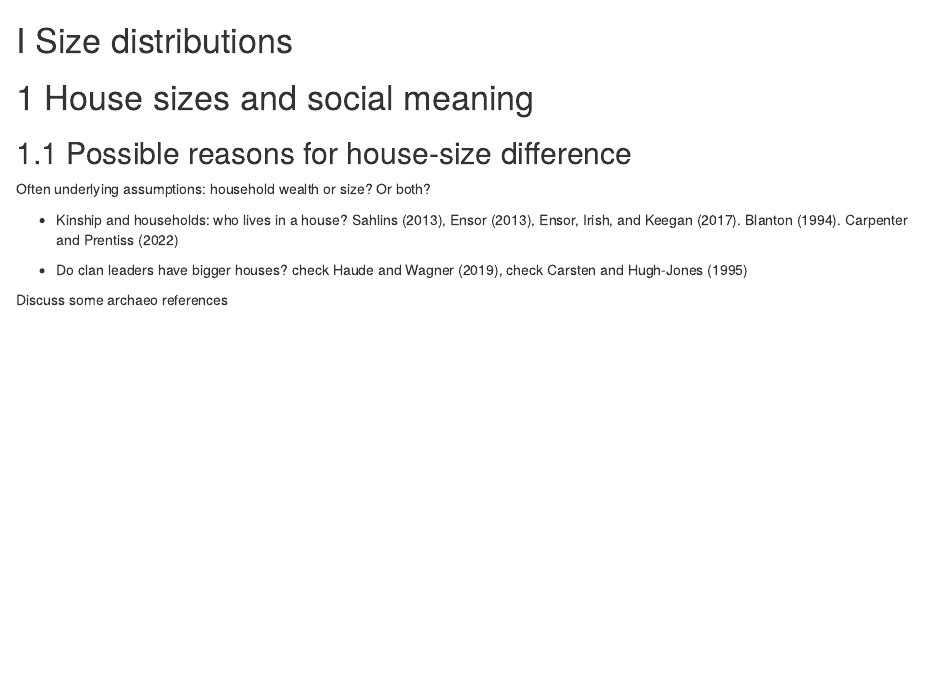
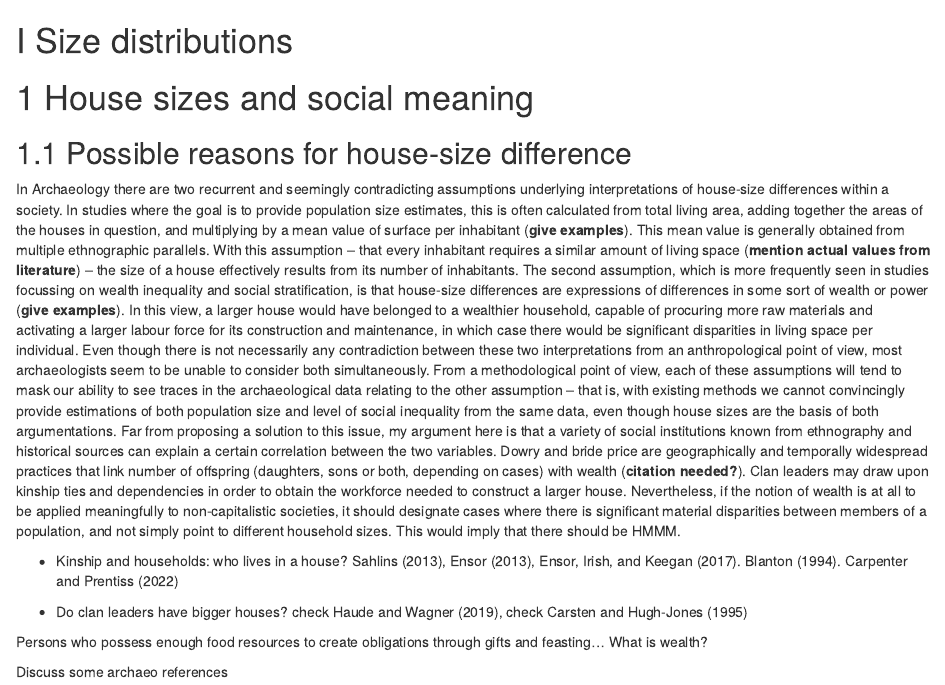
Before and after one commit to hallvardbruvoll/Bruvoll_PhD_thesis, an R Markdown document (04-interpreting-house-sizes.Rmd): the page in a window 1100 px wide, from its top. Rendered offline with R 4.5, knitr and Pandoc, with nearby package versions; drawn as R Markdown's standard HTML page in place of the format the file asks for.

Commit message:
household wealth or size text

```diff
--- a/04-interpreting-house-sizes.Rmd
+++ b/04-interpreting-house-sizes.Rmd
@@ -4,11 +4,13 @@
 
 ## Possible reasons for house-size difference
 
-Often underlying assumptions: household wealth or size? Or both?
+In Archaeology there are two recurrent and seemingly contradicting assumptions underlying interpretations of house-size differences within a society. In studies where the goal is to provide population size estimates, this is often calculated from total living area, adding together the areas of the houses in question, and multiplying by a mean value of surface per inhabitant (**give examples**). This mean value is generally obtained from multiple ethnographic parallels. With this assumption -- that every inhabitant requires a similar amount of living space (**mention actual values from literature**) -- the size of a house effectively results from its number of inhabitants. The second assumption, which is more frequently seen in studies focussing on wealth inequality and social stratification, is that house-size differences are expressions of differences in some sort of wealth or power (**give examples**). In this view, a larger house would have belonged to a wealthier household, capable of procuring more raw materials and activating a larger labour force for its construction and maintenance, in which case there would be significant disparities in living space per individual. Even though there is not necessarily any contradiction between these two interpretations from an anthropological point of view, most archaeologists seem to be unable to consider both simultaneously. From a methodological point of view, each of these assumptions will tend to mask our ability to see traces in the archaeological data relating to the other assumption -- that is, with existing methods we cannot convincingly provide estimations of both population size and level of social inequality from the same data, even though house sizes are the basis of both argumentations. Far from proposing a solution to this issue, my argument here is that a variety of social institutions known from ethnography and historical sources can explain a certain correlation between the two variables. Dowry and bride price are geographically and temporally widespread practices that link number of offspring (daughters, sons or both, depending on cases) with wealth (**citation needed?**). Clan leaders may draw upon kinship ties and dependencies in order to obtain the workforce needed to construct a larger house. Nevertheless, if the notion of wealth is at all to be applied meaningfully to non-capitalistic societies, it should designate cases where there is significant material disparities between members of a population, and not simply point to different household sizes. This would imply that there should be HMMM.
 
 -   Kinship and households: who lives in a house? @sahlins2013, @ensor2013, @ensor2017. @blanton1994. @carpenter2022
 
 -   Do clan leaders have bigger houses? check @haude2019, check @carsten1995
+
+Persons who possess enough food resources to create obligations through gifts and feasting... What is wealth?
 
 Discuss some archaeo references
 
```
